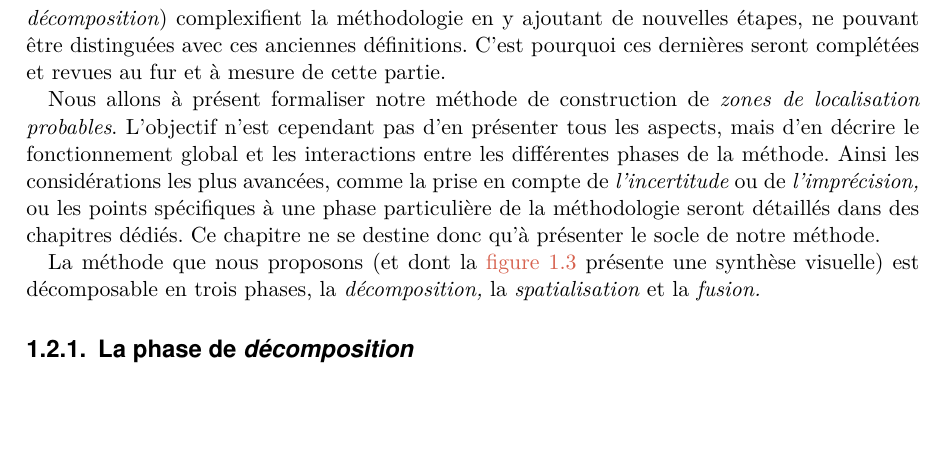
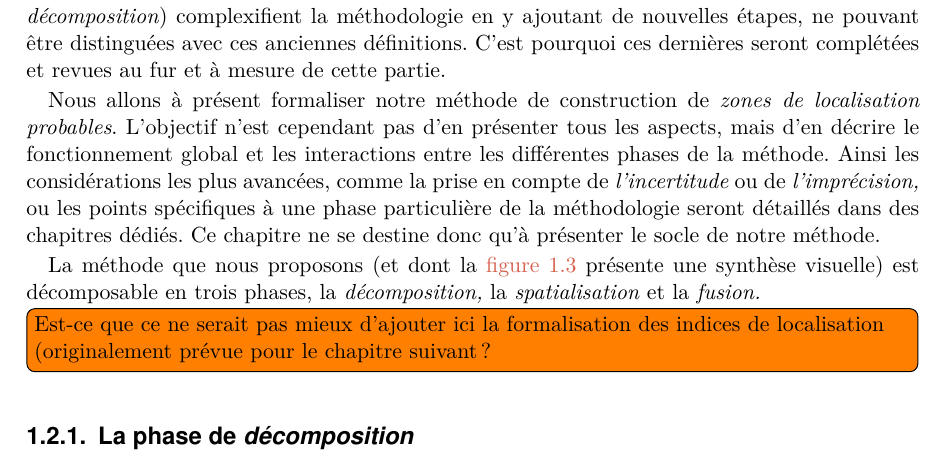
Before and after one commit to MBunel/Manuscrit, a LaTeX book (src/main.tex, which reads src/Corps/Partie2/Chapitre4/Section2/section.tex): part of page 14 of 33, cut so that both start at the same text, the shorter picture padded with empty space. Compiled offline with XeLaTeX.

Commit message:
Notes corrections

```diff
--- a/src/Corps/Partie2/Chapitre4/Section2/section.tex
+++ b/src/Corps/Partie2/Chapitre4/Section2/section.tex
@@ -22,6 +22,10 @@ présenter le socle de notre méthode.
 La méthode que nous proposons (et dont la \autoref{fig:methodo_1}
 présente une synthèse visuelle) est décomposable en trois phases, la
 \emph{décomposition,} la \emph{spatialisation} et la \emph{fusion.}
+
+\tdi{Est-ce que ce ne serait pas mieux d'ajouter ici la formalisation
+  des indices de localisation (originalement prévue pour le chapitre
+  suivant ?}
 
 \subsection{La phase de \emph{décomposition}}
 
```
